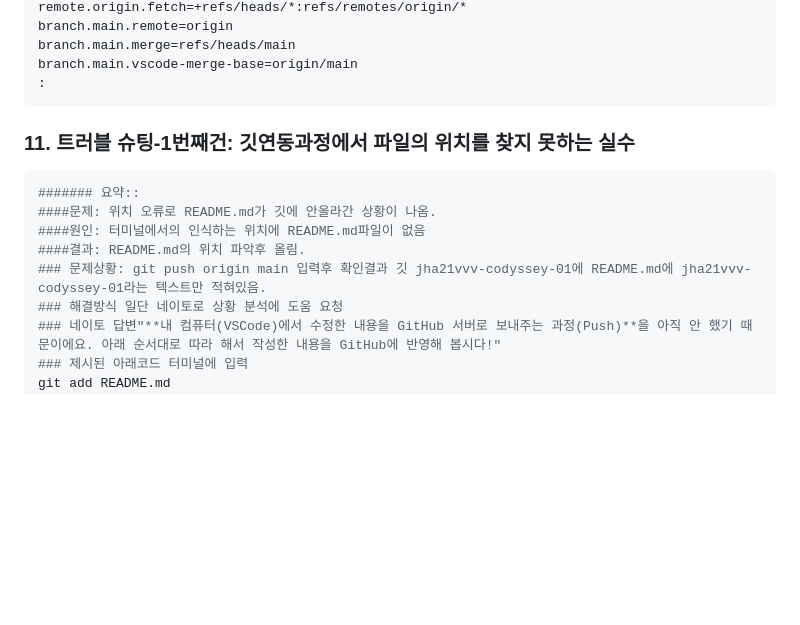
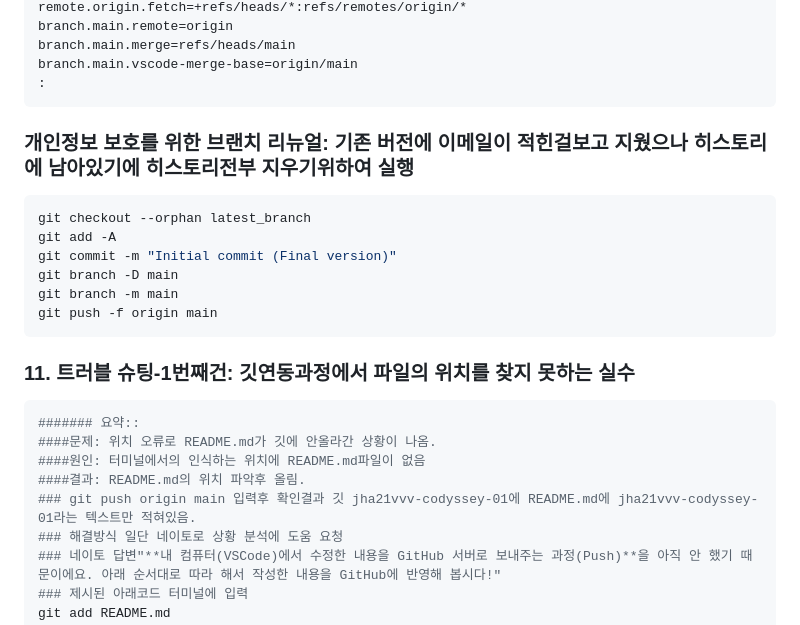
Before and after one commit to jha21vvv/jha21vvv-codyssey-01, a Markdown page: README.md, the part around the change. Rendered like a GitHub page; blank space fills up the shorter version.

Commit message:
docs: 10.1.히스토리제거

````diff
--- a/README.md
+++ b/README.md
@@ -336,6 +336,15 @@ branch.main.merge=refs/heads/main
 branch.main.vscode-merge-base=origin/main
 :
 ```
+### 개인정보 보호를 위한 브랜치 리뉴얼: 기존 버전에 이메일이 적힌걸보고 지웠으나 히스토리에 남아있기에 히스토리전부 지우기위하여 실행
+```bash
+git checkout --orphan latest_branch
+git add -A
+git commit -m "Initial commit (Final version)"
+git branch -D main
+git branch -m main
+git push -f origin main
+```
 
 ### 11. 트러블 슈팅-1번째건: 깃연동과정에서 파일의 위치를 찾지 못하는 실수
 ```bash
@@ -343,7 +352,7 @@ branch.main.vscode-merge-base=origin/main
 ####문제: 위치 오류로 README.md가 깃에 안올라간 상황이 나옴.
 ####원인: 터미널에서의 인식하는 위치에 README.md파일이 없음
 ####결과: README.md의 위치 파악후 올림.
-### 문제상황: git push origin main 입력후 확인결과 깃 jha21vvv-codyssey-01에 README.md에 jha21vvv-codyssey-01라는 텍스트만 적혀있음.
+### git push origin main 입력후 확인결과 깃 jha21vvv-codyssey-01에 README.md에 jha21vvv-codyssey-01라는 텍스트만 적혀있음.
 ### 해결방식 일단 네이토로 상황 분석에 도움 요청
 ### 네이토 답변"**내 컴퓨터(VSCode)에서 수정한 내용을 GitHub 서버로 보내주는 과정(Push)**을 아직 안 했기 때문이에요. 아래 순서대로 따라 해서 작성한 내용을 GitHub에 반영해 봅시다!"
 ### 제시된 아래코드 터미널에 입력
````
